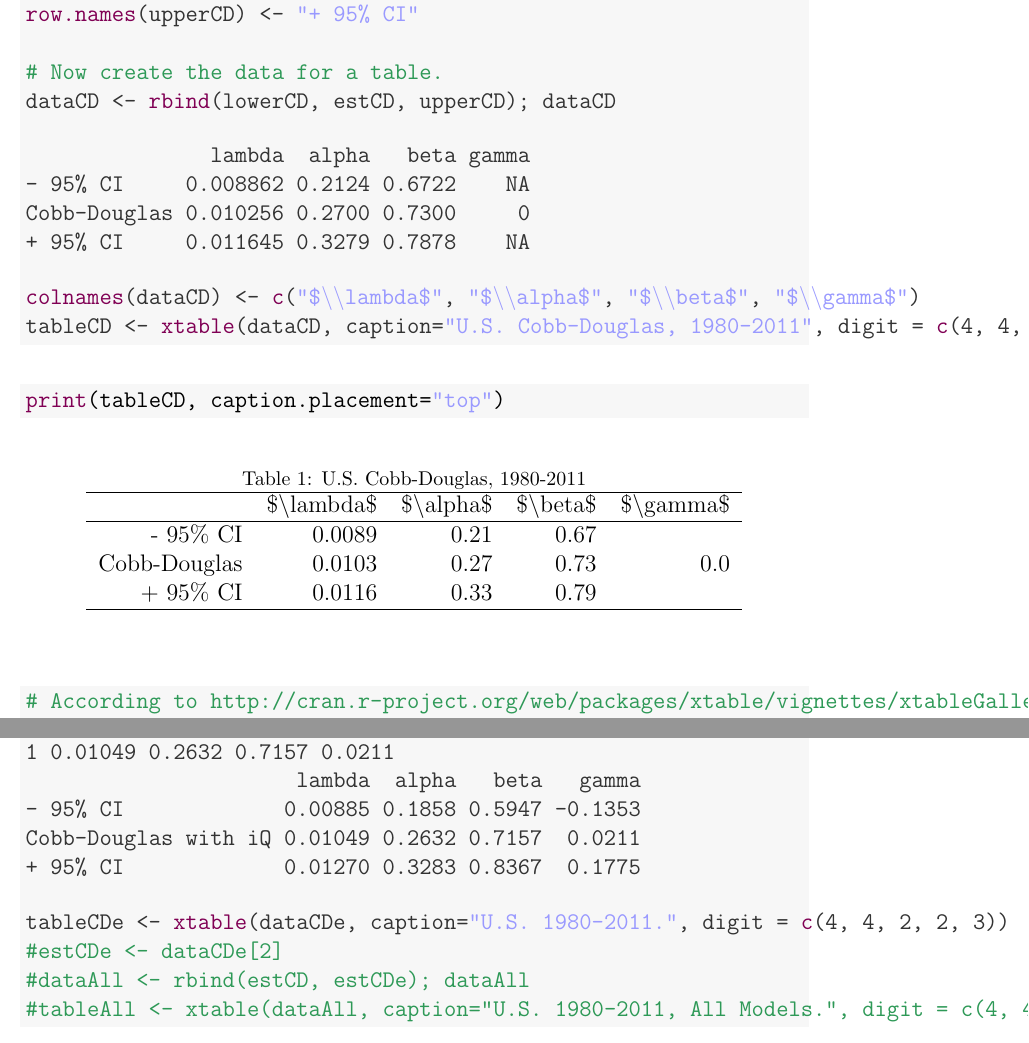
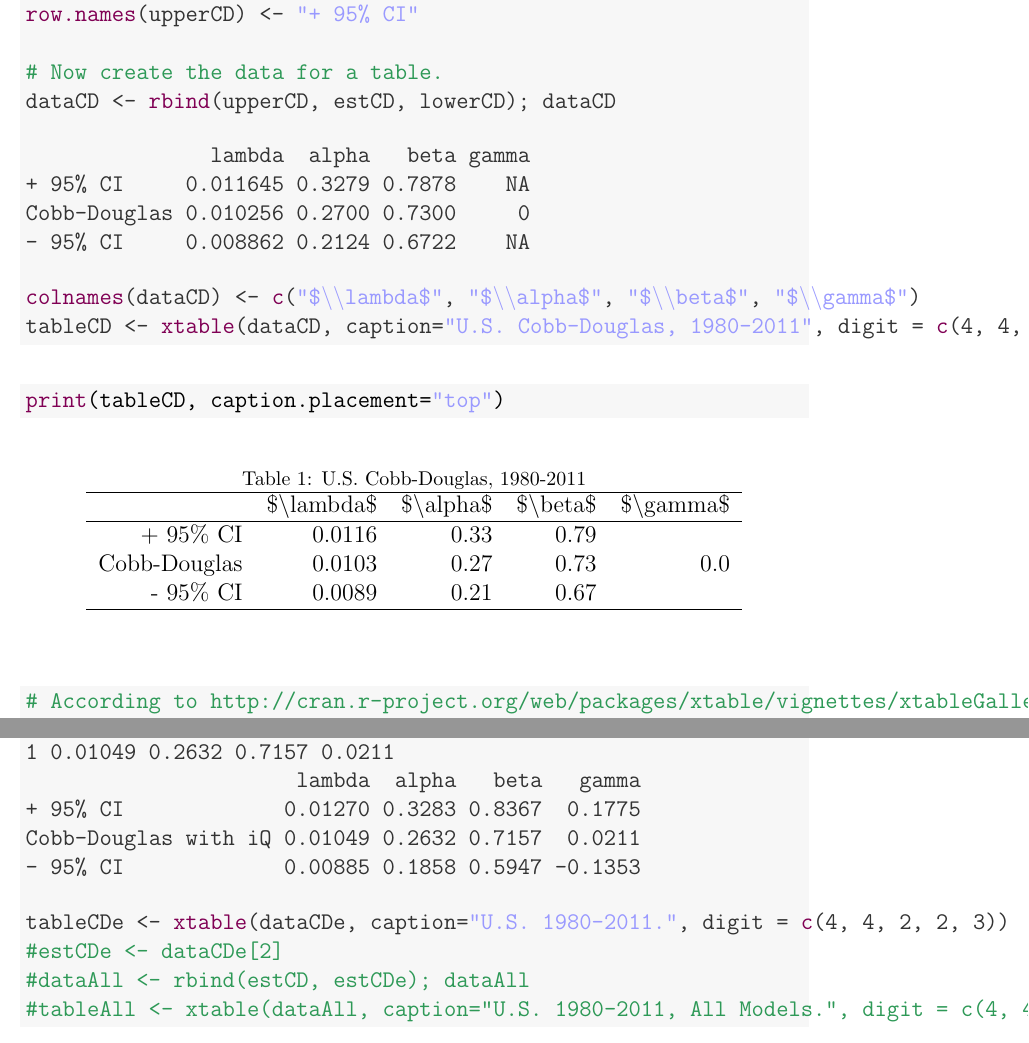
Before and after one commit to EconModels/MacroGrowth, a LaTeX paper (EconGrowth.tex): two parts of pages 4 and 8 of 16, joined at a grey line, cut so that both start at the same text. Compiled offline with pdfLaTeX.

Commit message:
Changed order of confidence intervals in tables.

```diff
--- a/EconGrowth.tex
+++ b/EconGrowth.tex
@@ -338,13 +338,13 @@ upperCD <- \hlfunctioncall{data.frame}(lambda = ciCD[\hlstring{"lambda"},\hlstri
 \hlfunctioncall{row.names}(upperCD) <- \hlstring{"+ 95% CI"}
 
 \hlcomment{# Now create the data for a table.}
-dataCD <- \hlfunctioncall{rbind}(lowerCD, estCD, upperCD); dataCD
+dataCD <- \hlfunctioncall{rbind}(upperCD, estCD, lowerCD); dataCD
 \end{alltt}
 \begin{verbatim}
                lambda  alpha   beta gamma
++ 95% CI     0.011645 0.3279 0.7878    NA
+Cobb-Douglas 0.010256 0.2700 0.7300     0
 - 95% CI     0.008862 0.2124 0.6722    NA
-Cobb-Douglas 0.010256 0.2700 0.7300     0
-+ 95% CI     0.011645 0.3279 0.7878    NA
 \end{verbatim}
 \begin{alltt}
 \hlfunctioncall{colnames}(dataCD) <- \hlfunctioncall{c}(\hlstring{"$\textbackslash{}\textbackslash{}lambda$"}, \hlstring{"$\textbackslash{}\textbackslash{}alpha$"}, \hlstring{"$\textbackslash{}\textbackslash{}beta$"}, \hlstring{"$\textbackslash{}\textbackslash{}gamma$"})
@@ -367,9 +367,9 @@ tableCD <- \hlfunctioncall{xtable}(dataCD, caption=\hlstring{"U.S. Cobb-Douglas,
   \hline
  & \$$\backslash$lambda\$ & \$$\backslash$alpha\$ & \$$\backslash$beta\$ & \$$\backslash$gamma\$ \\
   \hline
-- 95\% CI & 0.0089 & 0.21 & 0.67 &  \\
++ 95\% CI & 0.0116 & 0.33 & 0.79 &  \\
   Cobb-Douglas & 0.0103 & 0.27 & 0.73 & 0.0 \\
-  + 95\% CI & 0.0116 & 0.33 & 0.79 &  \\
+  - 95\% CI & 0.0089 & 0.21 & 0.67 &  \\
    \hline
 \end{tabular}
 \end{center}
@@ -527,9 +527,9 @@ b      0.82175     NA
    lambda  alpha   beta  gamma
 1 0.01049 0.2632 0.7157 0.0211
                       lambda  alpha   beta   gamma
++ 95% CI             0.01270 0.3283 0.8367  0.1775
+Cobb-Douglas with iQ 0.01049 0.2632 0.7157  0.0211
 - 95% CI             0.00885 0.1858 0.5947 -0.1353
-Cobb-Douglas with iQ 0.01049 0.2632 0.7157  0.0211
-+ 95% CI             0.01270 0.3283 0.8367  0.1775
 \end{verbatim}
 \begin{alltt}
 tableCDe <- \hlfunctioncall{xtable}(dataCDe, caption=\hlstring{"U.S. 1980-2011."}, digit = \hlfunctioncall{c}(4, 4, 2, 2, 3))
```
Also changed, not shown: EconGrowth.pdf, figure/unnamed-chunk-61.pdf, figure/unnamed-chunk-62.pdf, figure/unnamed-chunk-63.pdf, EconGrowth.tex (20 more changed lines), 3 other files.
